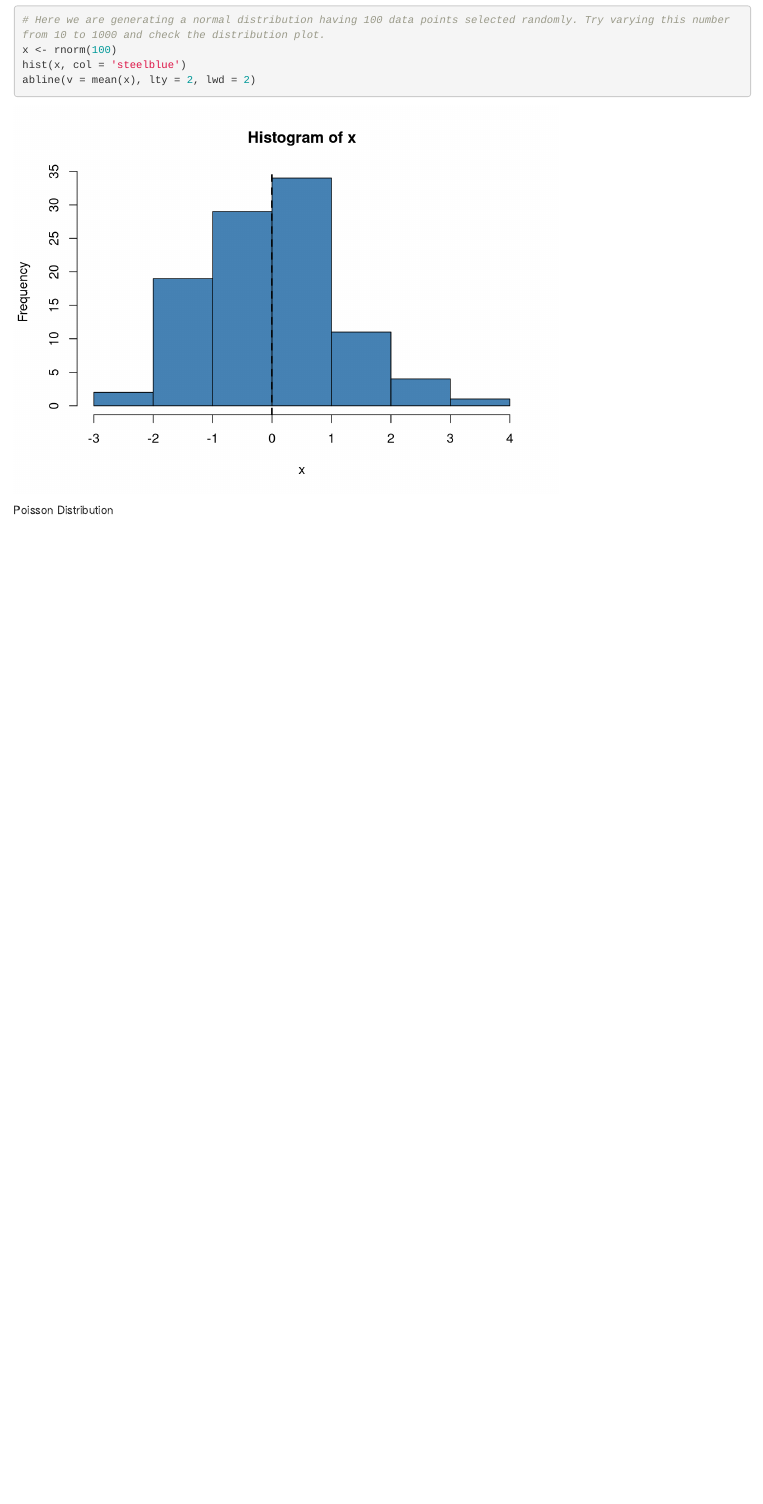
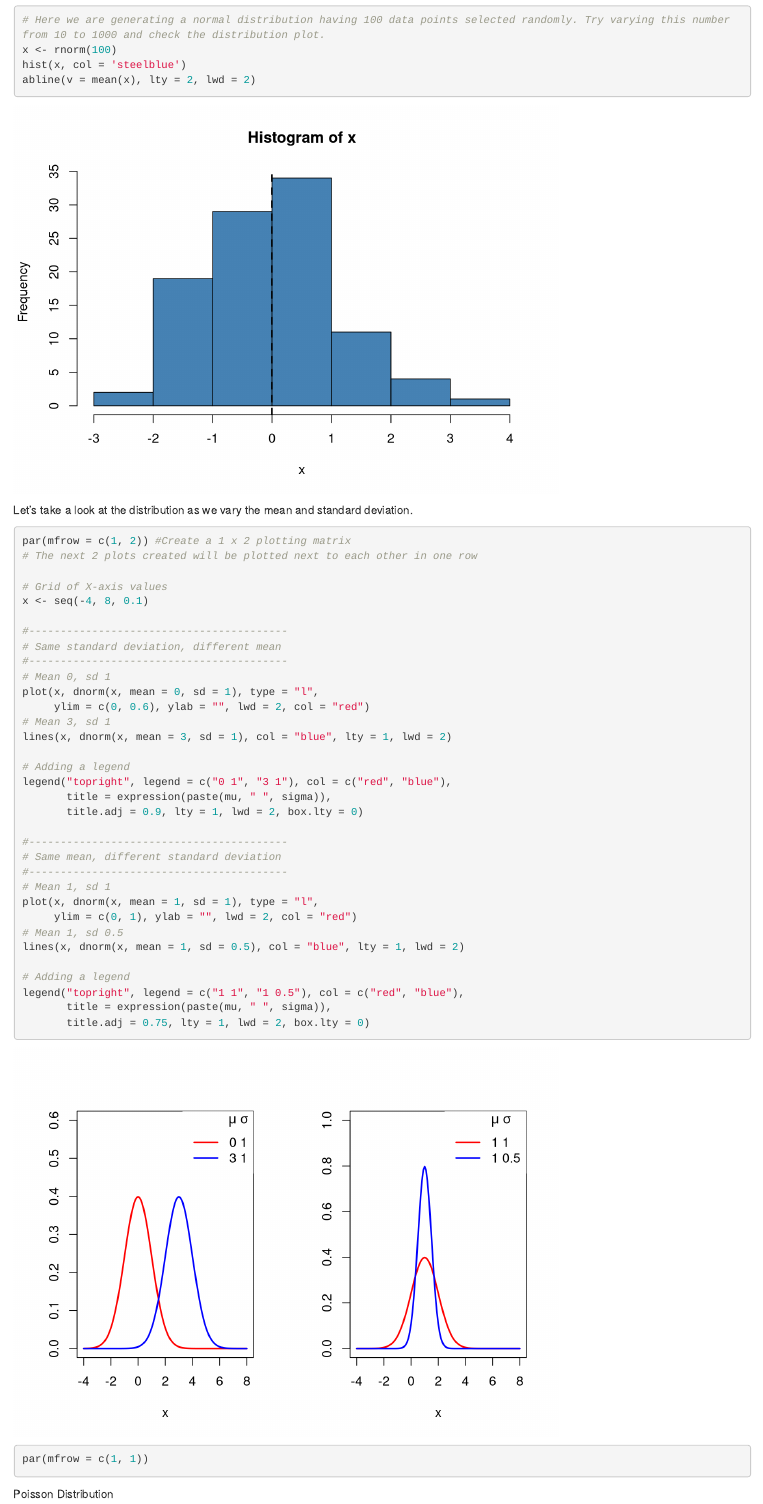
Before and after one commit to uma98776/BSE658, an R Markdown document (Module 3/Notebooks/Distributions_part2.Rmd): the page in a window 1100 px wide, from 1120 px down. Rendered offline with R 4.5, knitr and Pandoc, with nearby package versions; code that draws random numbers runs with fixed seeds of ours; some code elsewhere in the file could not run offline.

Commit message:
Update Distributions_part2.Rmd

````diff
--- a/Module 3/Notebooks/Distributions_part2.Rmd
+++ b/Module 3/Notebooks/Distributions_part2.Rmd
@@ -40,7 +40,46 @@ x <- rnorm(100)
 hist(x, col = 'steelblue')
 abline(v = mean(x), lty = 2, lwd = 2)
 ```
+Let's take a look at the distribution as we vary the mean and standard deviation.
 
+```{r}
+par(mfrow = c(1, 2)) #Create a 1 x 2 plotting matrix
+# The next 2 plots created will be plotted next to each other in one row
+
+# Grid of X-axis values
+x <- seq(-4, 8, 0.1)
+
+#-----------------------------------------
+# Same standard deviation, different mean
+#-----------------------------------------
+# Mean 0, sd 1
+plot(x, dnorm(x, mean = 0, sd = 1), type = "l",
+     ylim = c(0, 0.6), ylab = "", lwd = 2, col = "red")
+# Mean 3, sd 1
+lines(x, dnorm(x, mean = 3, sd = 1), col = "blue", lty = 1, lwd = 2)
+
+# Adding a legend
+legend("topright", legend = c("0 1", "3 1"), col = c("red", "blue"),
+       title = expression(paste(mu, " ", sigma)),
+       title.adj = 0.9, lty = 1, lwd = 2, box.lty = 0)
+
+#-----------------------------------------
+# Same mean, different standard deviation
+#-----------------------------------------
+# Mean 1, sd 1
+plot(x, dnorm(x, mean = 1, sd = 1), type = "l",
+     ylim = c(0, 1), ylab = "", lwd = 2, col = "red")
+# Mean 1, sd 0.5
+lines(x, dnorm(x, mean = 1, sd = 0.5), col = "blue", lty = 1, lwd = 2)
+
+# Adding a legend
+legend("topright", legend = c("1 1", "1 0.5"), col = c("red", "blue"),
+       title = expression(paste(mu, " ", sigma)),
+       title.adj = 0.75, lty = 1, lwd = 2, box.lty = 0)
+
+par(mfrow = c(1, 1))
+
+```
 Poisson Distribution
 ```{r}
 y <- rpois(100, lambda = 1.2)
````
